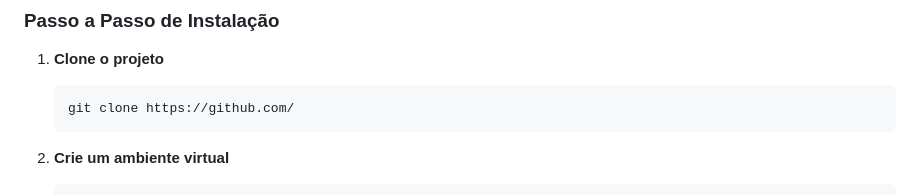
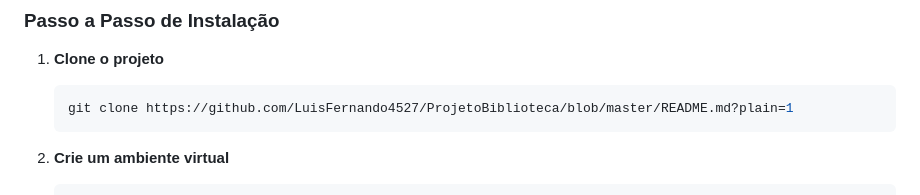
Before and after one commit to LuisFernando4527/ProjetoBiblioteca, a Markdown page: README.md, the part around the change. Drawn GitHub-style.

````diff
--- a/README.md
+++ b/README.md
@@ -93,7 +93,7 @@ Este é o README do projeto de API web **Sistema de Biblioteca**, desenvolvido p
 1. **Clone o projeto**
 
    ```bash
-   git clone https://github.com/
+   git clone https://github.com/LuisFernando4527/ProjetoBiblioteca/blob/master/README.md?plain=1
    ```
 
 2. **Crie um ambiente virtual**
````
